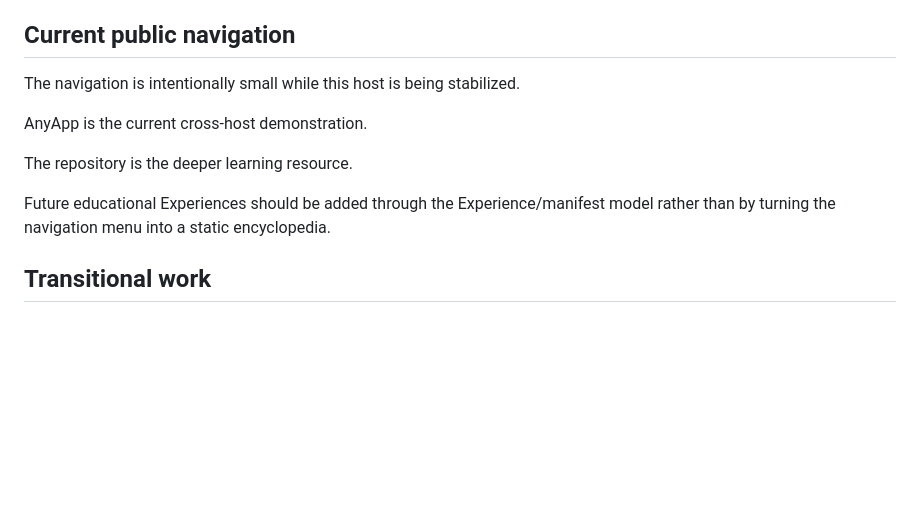
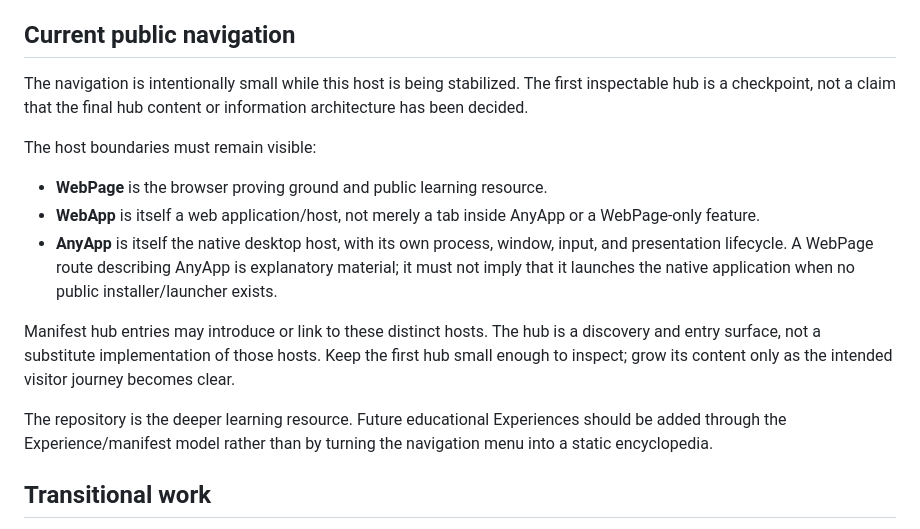
Before and after one commit to TrentBest/WebPage, a Markdown page: docs/CURRENT_VERTICAL_SLICE.md, the part around the change. Drawn GitHub-style; blank space fills up the shorter version.

Commit message:
docs: clarify independent WebPage WebApp and AnyApp host identities

```diff
--- a/docs/CURRENT_VERTICAL_SLICE.md
+++ b/docs/CURRENT_VERTICAL_SLICE.md
@@ -79,13 +79,17 @@ WebPage does not own:
 
 ## Current public navigation
 
-The navigation is intentionally small while this host is being stabilized.
+The navigation is intentionally small while this host is being stabilized. The first inspectable hub is a checkpoint, not a claim that the final hub content or information architecture has been decided.
 
-AnyApp is the current cross-host demonstration.
+The host boundaries must remain visible:
 
-The repository is the deeper learning resource.
+- **WebPage** is the browser proving ground and public learning resource.
+- **WebApp** is itself a web application/host, not merely a tab inside AnyApp or a WebPage-only feature.
+- **AnyApp** is itself the native desktop host, with its own process, window, input, and presentation lifecycle. A WebPage route describing AnyApp is explanatory material; it must not imply that it launches the native application when no public installer/launcher exists.
 
-Future educational Experiences should be added through the Experience/manifest model rather than by turning the navigation menu into a static encyclopedia.
+Manifest hub entries may introduce or link to these distinct hosts. The hub is a discovery and entry surface, not a substitute implementation of those hosts. Keep the first hub small enough to inspect; grow its content only as the intended visitor journey becomes clear.
+
+The repository is the deeper learning resource. Future educational Experiences should be added through the Experience/manifest model rather than by turning the navigation menu into a static encyclopedia.
 
 ## Transitional work
 
```
